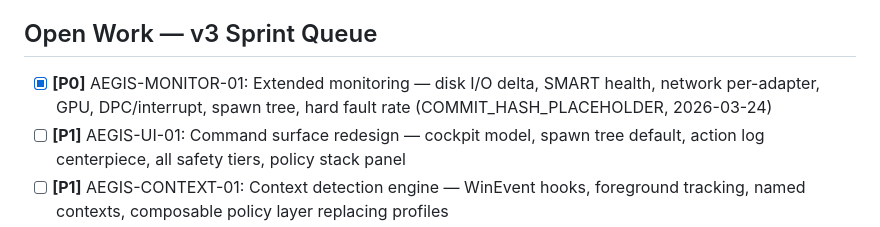
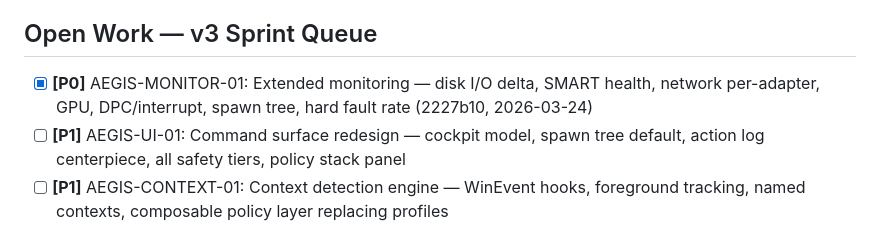
Before and after one commit to duke-of-beans/AEGIS, a Markdown page: STATUS.md, the part around the change. Rendered like a GitHub page.

```diff
--- a/STATUS.md
+++ b/STATUS.md
@@ -33,7 +33,7 @@ Tab suspension, CDP integration, per-profile config, elevation gate all live.
 ## Open Work — v3 Sprint Queue
 
 - [x] **[P0]** AEGIS-MONITOR-01: Extended monitoring — disk I/O delta, SMART health,
-      network per-adapter, GPU, DPC/interrupt, spawn tree, hard fault rate (COMMIT_HASH_PLACEHOLDER, 2026-03-24)
+      network per-adapter, GPU, DPC/interrupt, spawn tree, hard fault rate (2227b10, 2026-03-24)
 - [ ] **[P1]** AEGIS-UI-01: Command surface redesign — cockpit model, spawn tree default,
       action log centerpiece, all safety tiers, policy stack panel
 - [ ] **[P1]** AEGIS-CONTEXT-01: Context detection engine — WinEvent hooks, foreground
```
Also changed, not shown: BACKLOG.md (+1 -1 lines).
